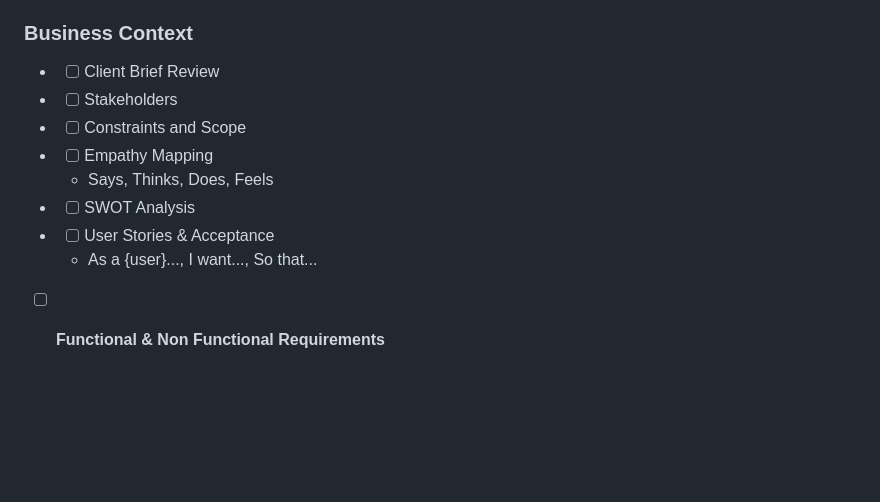
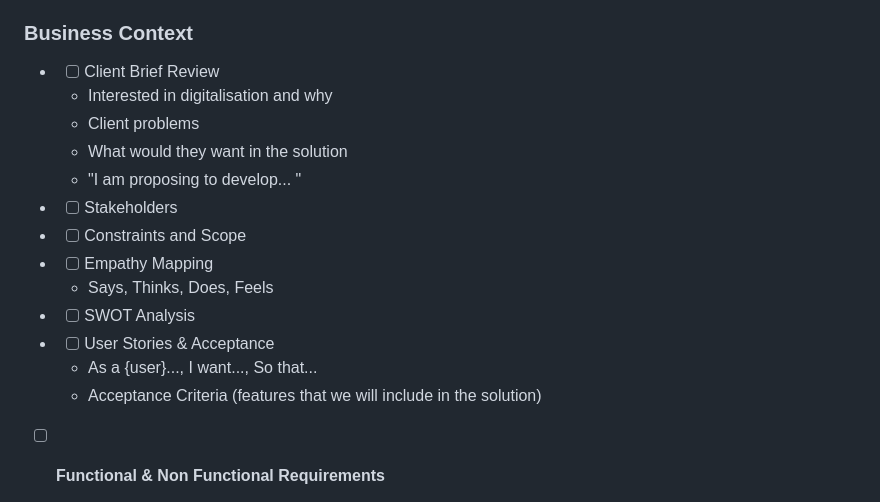
Before and after one commit to Ibrahimm08/T-Level, a Markdown page: README.md, the part around the change. Rendered like a GitHub page; blank space fills up the shorter version.

Commit message:
Added a few points in Business Context in README

```diff
--- a/README.md
+++ b/README.md
@@ -36,6 +36,10 @@ Useful Links:
 
 ### **Business Context**
 - - [ ] Client Brief Review
+  - Interested in digitalisation and why
+  - Client problems
+  - What would they want in the solution
+  - "I am proposing to develop... "
 - - [ ] Stakeholders
 - - [ ] Constraints and Scope
 - - [ ] Empathy Mapping
@@ -43,6 +47,7 @@ Useful Links:
 - - [ ] SWOT Analysis
 - - [ ] User Stories & Acceptance
   - As a {user}..., I want..., So that...
+  - Acceptance Criteria (features that we will include in the solution)
 
 - [ ] **Functional & Non Functional Requirements**
    - What the system must do, performance, security, usability, maintainability
```
